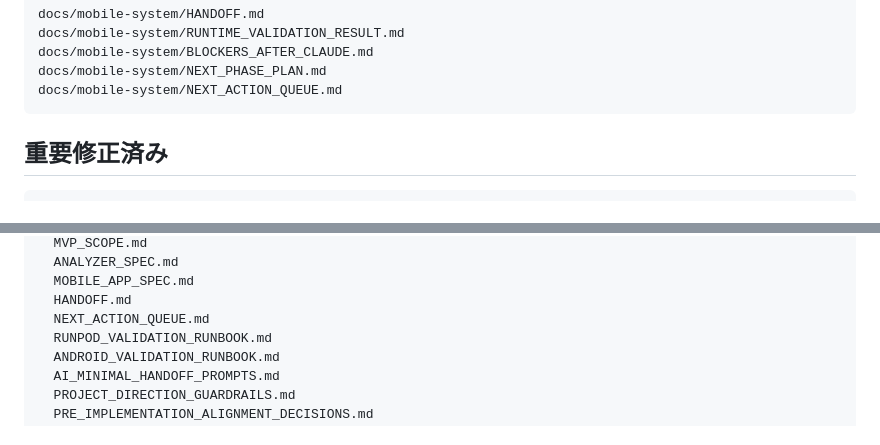
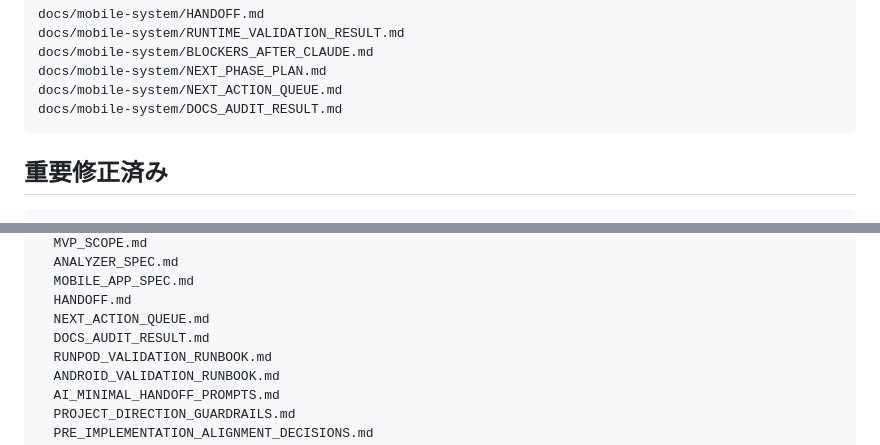
Before and after one commit to popchami/comfyui-mobile-system, a Markdown page: docs/mobile-system/README.md, 2 parts joined by grey strips. Drawn GitHub-style.

Commit message:
Link docs audit result in README

````diff
--- a/docs/mobile-system/README.md
+++ b/docs/mobile-system/README.md
@@ -38,6 +38,7 @@ docs/mobile-system/RUNTIME_VALIDATION_RESULT.md
 docs/mobile-system/BLOCKERS_AFTER_CLAUDE.md
 docs/mobile-system/NEXT_PHASE_PLAN.md
 docs/mobile-system/NEXT_ACTION_QUEUE.md
+docs/mobile-system/DOCS_AUDIT_RESULT.md
 ```
 
 ## 重要修正済み
@@ -178,6 +179,7 @@ docs/mobile-system/
   MOBILE_APP_SPEC.md
   HANDOFF.md
   NEXT_ACTION_QUEUE.md
+  DOCS_AUDIT_RESULT.md
   RUNPOD_VALIDATION_RUNBOOK.md
   ANDROID_VALIDATION_RUNBOOK.md
   AI_MINIMAL_HANDOFF_PROMPTS.md
````
